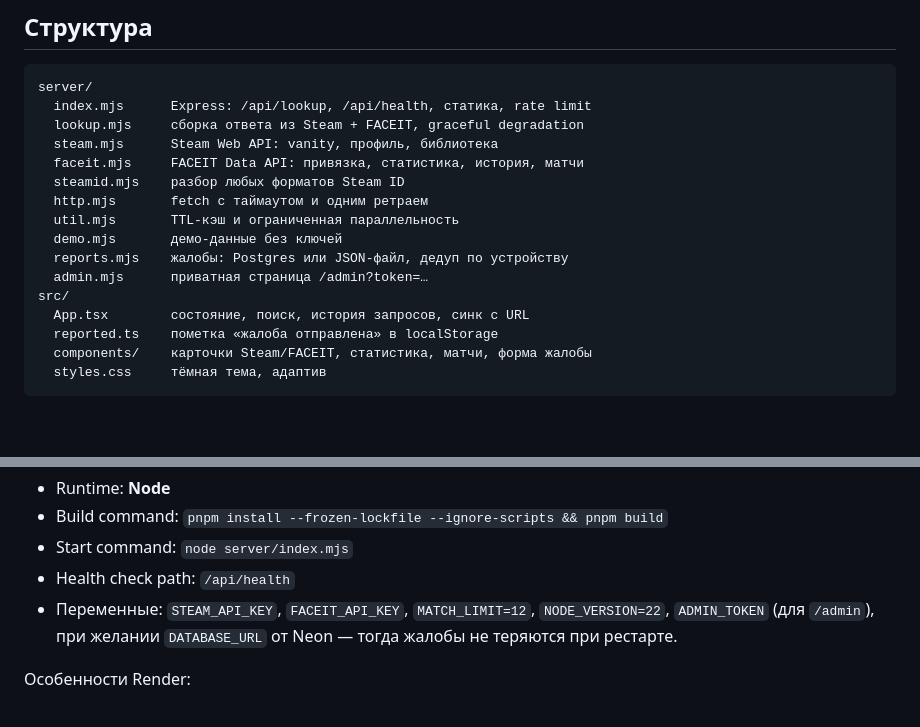
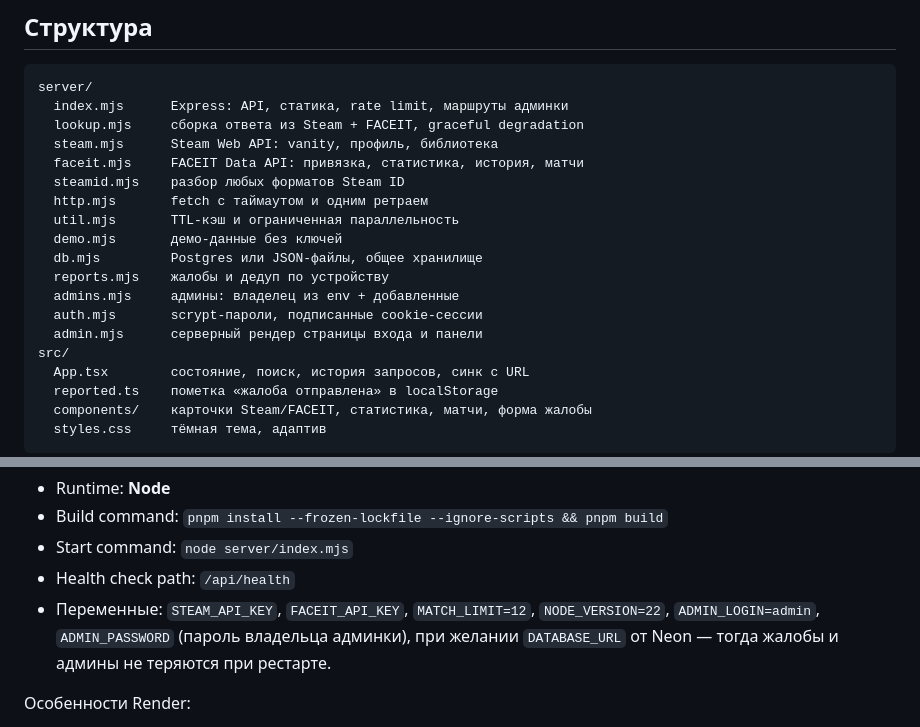
Before and after one commit to k1nash1to/cs-faceit-checker, a Markdown page: README.md, 2 parts joined by grey strips. Drawn GitHub-style; blank space fills up the shorter version.

````diff
--- a/README.md
+++ b/README.md
@@ -120,7 +140,7 @@ GET https://open.faceit.com/data/v4/players?game=cs2&game_player_id=<steamID64>
 
 ```
 server/
-  index.mjs      Express: /api/lookup, /api/health, статика, rate limit
+  index.mjs      Express: API, статика, rate limit, маршруты админки
   lookup.mjs     сборка ответа из Steam + FACEIT, graceful degradation
   steam.mjs      Steam Web API: vanity, профиль, библиотека
   faceit.mjs     FACEIT Data API: привязка, статистика, история, матчи
@@ -128,8 +148,11 @@ server/
   http.mjs       fetch с таймаутом и одним ретраем
   util.mjs       TTL-кэш и ограниченная параллельность
   demo.mjs       демо-данные без ключей
-  reports.mjs    жалобы: Postgres или JSON-файл, дедуп по устройству
-  admin.mjs      приватная страница /admin?token=…
+  db.mjs         Postgres или JSON-файлы, общее хранилище
+  reports.mjs    жалобы и дедуп по устройству
+  admins.mjs     админы: владелец из env + добавленные
+  auth.mjs       scrypt-пароли, подписанные cookie-сессии
+  admin.mjs      серверный рендер страницы входа и панели
 src/
   App.tsx        состояние, поиск, история запросов, синк с URL
   reported.ts    пометка «жалоба отправлена» в localStorage
@@ -152,7 +175,7 @@ src/
 - Build command: `pnpm install --frozen-lockfile --ignore-scripts && pnpm build`
 - Start command: `node server/index.mjs`
 - Health check path: `/api/health`
-- Переменные: `STEAM_API_KEY`, `FACEIT_API_KEY`, `MATCH_LIMIT=12`, `NODE_VERSION=22`, `ADMIN_TOKEN` (для `/admin`), при желании `DATABASE_URL` от Neon — тогда жалобы не теряются при рестарте.
+- Переменные: `STEAM_API_KEY`, `FACEIT_API_KEY`, `MATCH_LIMIT=12`, `NODE_VERSION=22`, `ADMIN_LOGIN=admin`, `ADMIN_PASSWORD` (пароль владельца админки), при желании `DATABASE_URL` от Neon — тогда жалобы и админы не теряются при рестарте.
 
 Особенности Render:
 
````
Also changed, not shown: other parts of README.md (+29 -9 lines), docs/screenshot-admin-panel.png (added), 7 other files.
